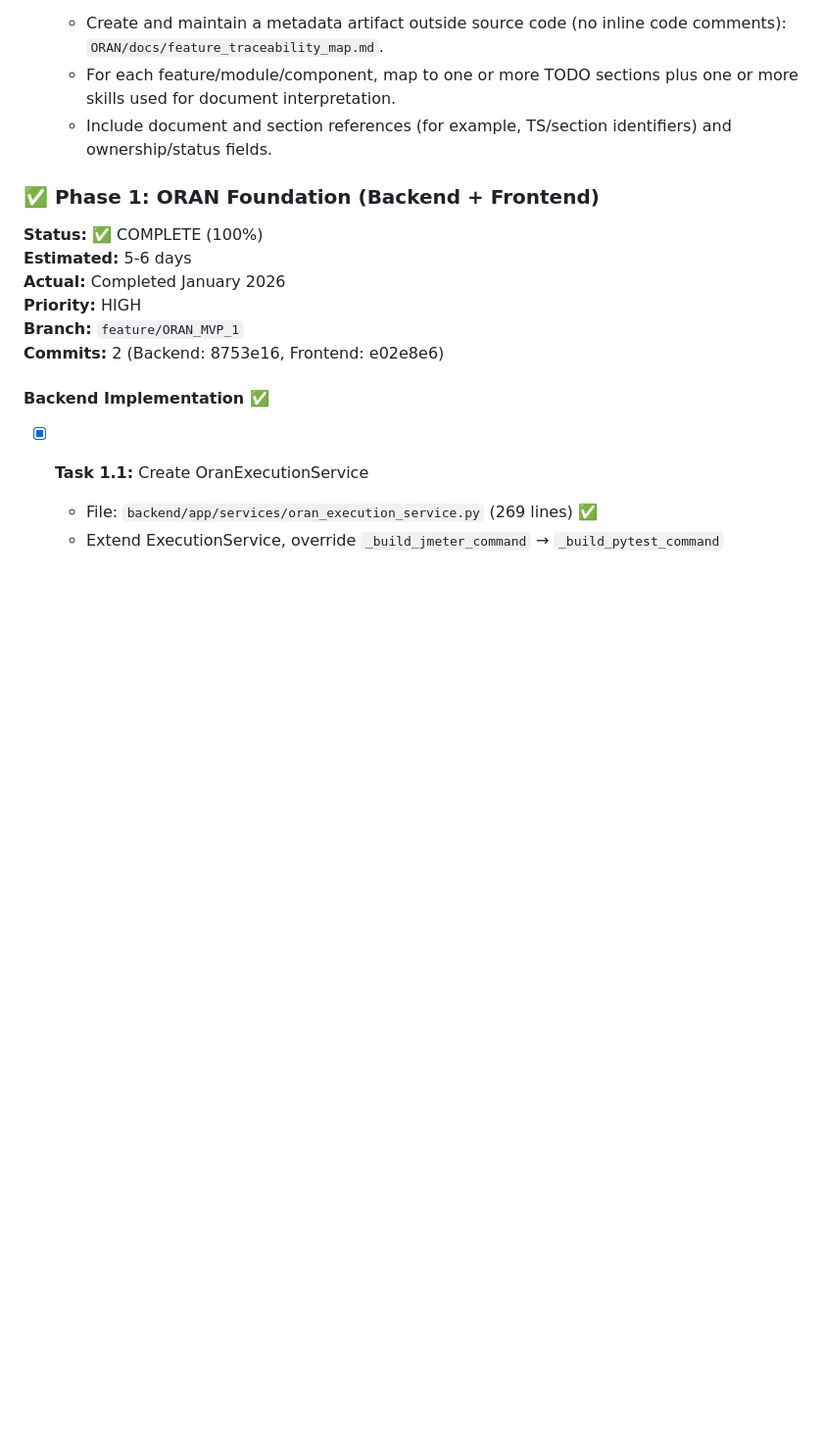
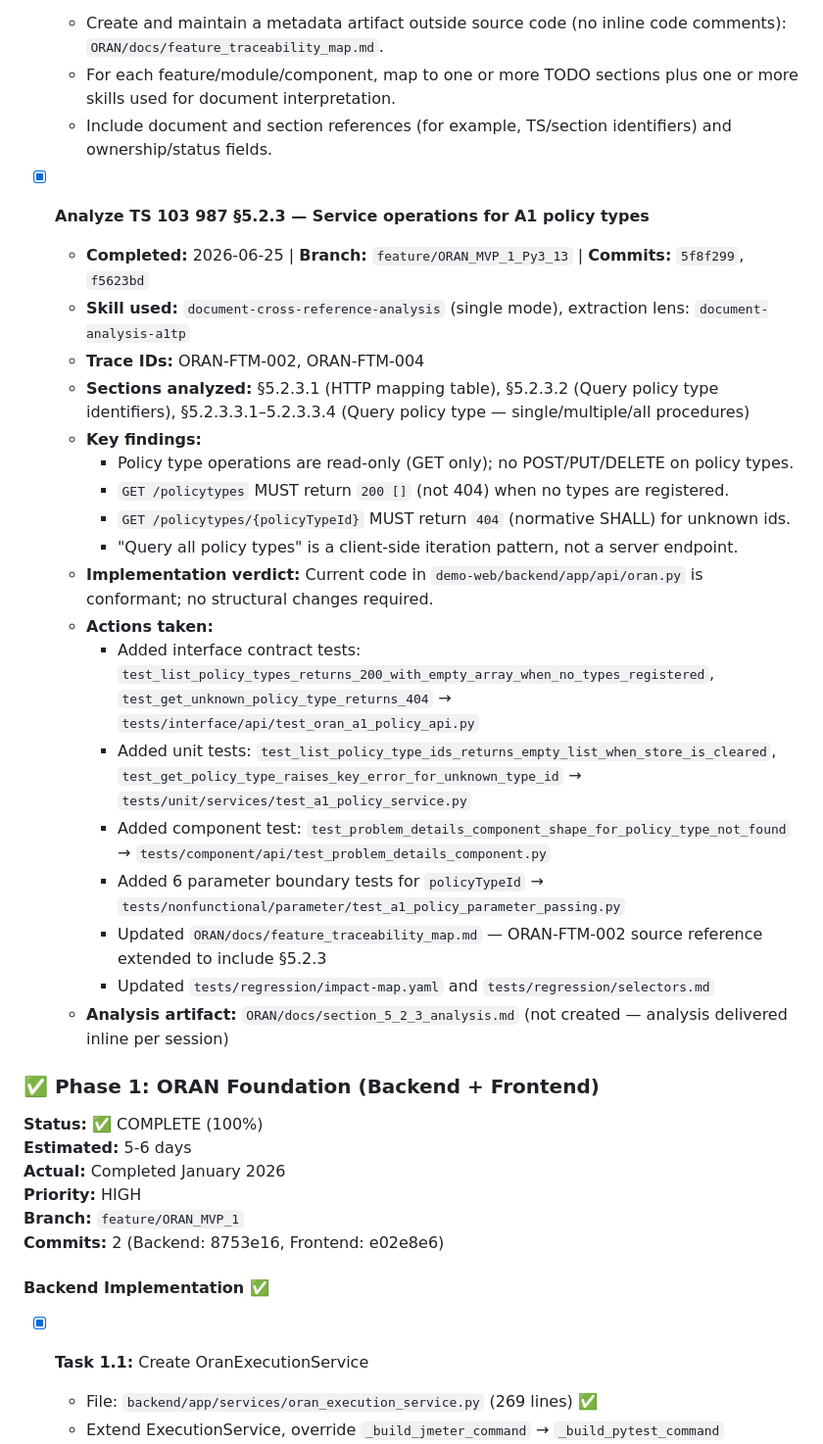
Before and after one commit to rsi-sachin/TestRepo, a Markdown page: ORAN/TODO.md, the part around one of its changes. Shown at 98% size. Rendered like a GitHub page; blank space fills up the shorter version.

Commit message:
docs(oran-todo): mark TS 103 987 §5.2.3 analysis as complete in TODO
Records completed document analysis, implementation verdict, all tests added,
and traceability updates for §5.2.3 service operations for A1 policy types.
Trace IDs: ORAN-FTM-002, ORAN-FTM-004. Commits: 5f8f299, f5623bd.

```diff
--- a/ORAN/TODO.md
+++ b/ORAN/TODO.md
@@ -79,6 +79,26 @@ Exit Criteria:
   - Create and maintain a metadata artifact outside source code (no inline code comments): `ORAN/docs/feature_traceability_map.md`.
   - For each feature/module/component, map to one or more TODO sections plus one or more skills used for document interpretation.
   - Include document and section references (for example, TS/section identifiers) and ownership/status fields.
+
+- [x] **Analyze TS 103 987 §5.2.3 — Service operations for A1 policy types**
+  - **Completed:** 2026-06-25 | **Branch:** `feature/ORAN_MVP_1_Py3_13` | **Commits:** `5f8f299`, `f5623bd`
+  - **Skill used:** `document-cross-reference-analysis` (single mode), extraction lens: `document-analysis-a1tp`
+  - **Trace IDs:** ORAN-FTM-002, ORAN-FTM-004
+  - **Sections analyzed:** §5.2.3.1 (HTTP mapping table), §5.2.3.2 (Query policy type identifiers), §5.2.3.3.1–5.2.3.3.4 (Query policy type — single/multiple/all procedures)
+  - **Key findings:**
+    - Policy type operations are read-only (GET only); no POST/PUT/DELETE on policy types.
+    - `GET /policytypes` MUST return `200 []` (not 404) when no types are registered.
+    - `GET /policytypes/{policyTypeId}` MUST return `404` (normative SHALL) for unknown ids.
+    - "Query all policy types" is a client-side iteration pattern, not a server endpoint.
+  - **Implementation verdict:** Current code in `demo-web/backend/app/api/oran.py` is conformant; no structural changes required.
+  - **Actions taken:**
+    - Added interface contract tests: `test_list_policy_types_returns_200_with_empty_array_when_no_types_registered`, `test_get_unknown_policy_type_returns_404` → `tests/interface/api/test_oran_a1_policy_api.py`
+    - Added unit tests: `test_list_policy_type_ids_returns_empty_list_when_store_is_cleared`, `test_get_policy_type_raises_key_error_for_unknown_type_id` → `tests/unit/services/test_a1_policy_service.py`
+    - Added component test: `test_problem_details_component_shape_for_policy_type_not_found` → `tests/component/api/test_problem_details_component.py`
+    - Added 6 parameter boundary tests for `policyTypeId` → `tests/nonfunctional/parameter/test_a1_policy_parameter_passing.py`
+    - Updated `ORAN/docs/feature_traceability_map.md` — ORAN-FTM-002 source reference extended to include §5.2.3
+    - Updated `tests/regression/impact-map.yaml` and `tests/regression/selectors.md`
+  - **Analysis artifact:** `ORAN/docs/section_5_2_3_analysis.md` (not created — analysis delivered inline per session)
 
 ### ✅ Phase 1: ORAN Foundation (Backend + Frontend)
 **Status:** ✅ COMPLETE (100%)
```
Also changed, not shown: other parts of ORAN/TODO.md (+1 -1 lines).
